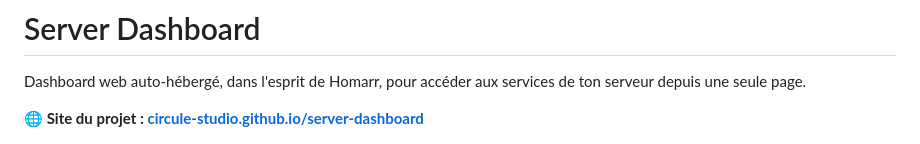
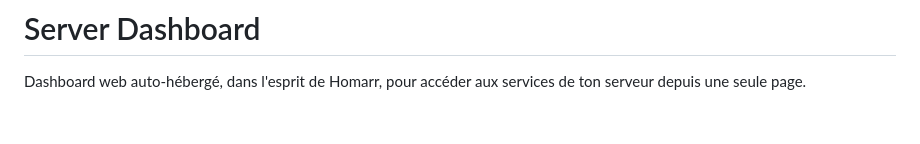
Before and after one commit to Circule-studio/server-dashboard, a Markdown page: README.md, the part around the change. Drawn GitHub-style; blank space fills up the shorter version.

Commit message:
Update README to remove project site link
Removed project site link from the README.

```diff
--- a/README.md
+++ b/README.md
@@ -1,8 +1,6 @@
 # Server Dashboard
 
 Dashboard web auto-hébergé, dans l'esprit de Homarr, pour accéder aux services de ton serveur depuis une seule page.
-
-**🌐 Site du projet : [circule-studio.github.io/server-dashboard](https://circule-studio.github.io/server-dashboard/)**
 
 ![Vue d'ensemble du dashboard : stats du serveur, widgets Jellyfin, qBittorrent, Sonarr, Radarr, tuiles d'applications et conteneurs Docker](docs/screenshots/dashboard.png)
 
```
